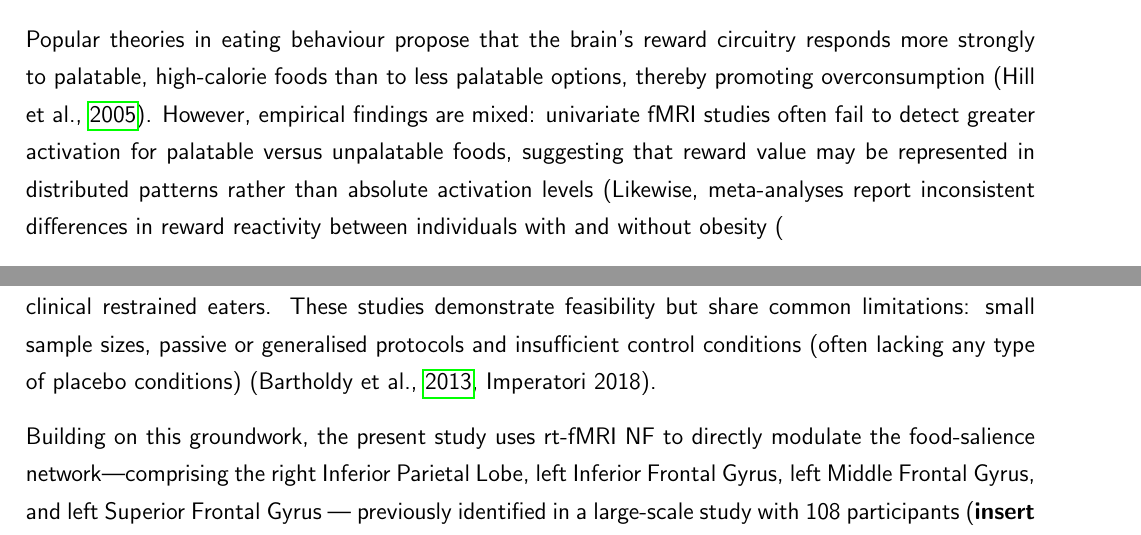
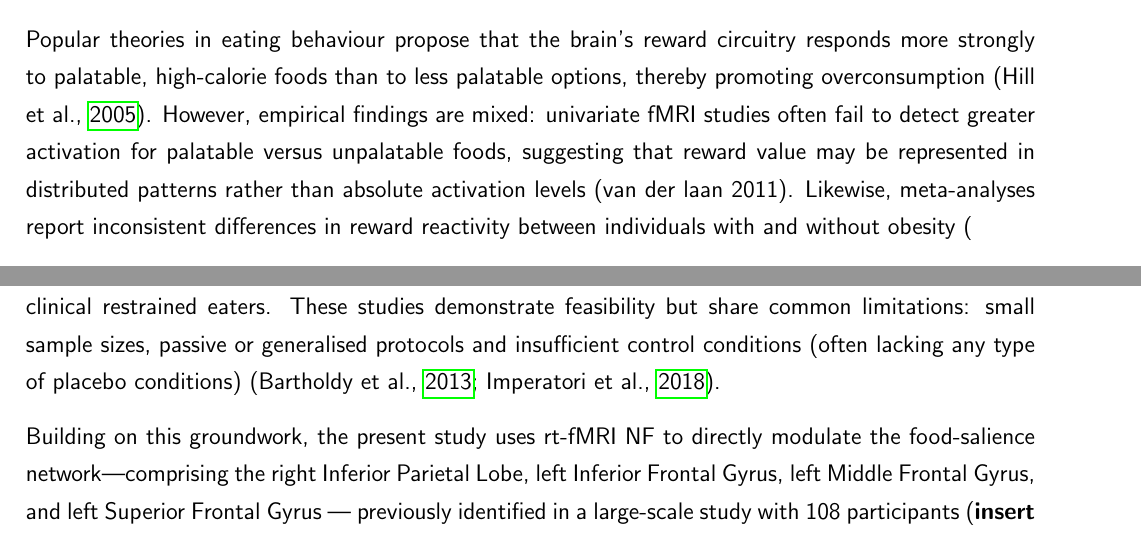
Before and after one commit to I-ara/Manuscript-Neurofeedback, a LaTeX document (main.tex): two parts of pages 3 and 4 of 18, joined at a grey line, cut so that both start at the same text. Compiled offline with pdfLaTeX.

Commit message:
Updates from Overleaf

```diff
--- a/main.tex
+++ b/main.tex
@@ -33,14 +33,14 @@
 
 When it comes to food, our modern environment is one that promotes overconsumption. We are constantly exposed to easily accessible, high-calorie and palatable food signals(\cite{hillObesityOverviewEpidemic2005}). Our environmental context (\cite{jansenCuedOvereating2011b}), the variety of food (\cite{guerrieriInteractionImpulsivityVaried2008, remickInternalExternalModerators2009}), food advertisements (\cite{harrisPrimingEffectsTelevision2009}), and food intake of other people (\cite{hermansMimicryFoodIntake2012}) have all consistently been shown to increase the likelihood of food intake and habitual overeating. In turn, habitual overeating can then lead to excessive weight fluctuations (\cite{jansenCuedOvereating2011b, frankortCravingStopsYou2014}) and promote unhealthy eating behaviours at the population level (such as binge-behaviour  (\cite{jainBulimiaNervosa2025}, \cite{berkmanManagementOutcomesBingeEating2015})). Nevertheless, many individuals exposed to this environment sustain healthy eating behaviours. This observation raises the question of whether there are inherent factors contributing to the development of unhealthy eating behaviours.
 
-Popular theories in eating behaviour propose that the brain’s reward circuitry responds more strongly to palatable, high-calorie foods than to less palatable options, thereby promoting overconsumption (\cite{hillObesityOverviewEpidemic2005}). However, empirical findings are mixed: univariate fMRI studies often fail to detect greater activation for palatable versus unpalatable foods, suggesting that reward value may be represented in distributed patterns rather than absolute activation levels (%. van der Laan et al., 2011).
+Popular theories in eating behaviour propose that the brain’s reward circuitry responds more strongly to palatable, high-calorie foods than to less palatable options, thereby promoting overconsumption (\cite{hillObesityOverviewEpidemic2005}). However, empirical findings are mixed: univariate fMRI studies often fail to detect greater activation for palatable versus unpalatable foods, suggesting that reward value may be represented in distributed patterns rather than absolute activation levels (van der laan 2011).
 Likewise, meta-analyses report inconsistent differences in reward reactivity between individuals with and without obesity (%Pursey et al., 2014; Stice & Yokum, 2016).
 
 Recent work  (\cite{frankortRewardActivitySatiated2012, franssenPowerMindAttentional2020, franssenEffectsMindsetHormonal2022, pimpiniMoreComplexYou2022, kochsItMatterPerspective2023}) has shifted the focus from static reward responsivity to attentional focus as a key driver of neural responses to food cues. Studies by Pimpini et al. (2022) and Kochs et al. (2023) demonstrated that manipulating participants’ mindsets (e.g., health- vs. taste-focus) dynamically modulates brain responses to food cues, with stronger effects than BMI or trait-like characteristics. Our own prior work has identified a food-salience network, comprising parietal and prefrontal regions, that integrates contextual information and allocates attention to motivationally relevant attributes of food cues. Investigating this network and its modulation by cognitive strategies may therefore be more informative than focusing solely on reward circuitry or weight status.
 
 Neurofeedback using real-time fMRI (rt-fMRI) is a promising tool to address network modulation through cognitive strategies as it provides participants with immediate feedback on the activation of targeted brain regions. This enables learning to up- or down-regulate network activity in real time, potentially altering behaviour. Compared to EEG, fMRI types of neurofeedback  precise targeting of distributed networks like the food-salience network, making it particularly suitable for interventions addressing complex behaviours such as food cue responsivity (\cite{pimpiniMoreComplexYou2022, kochsItMatterPerspective2023}).
 
-Several proof-of-concept studies have applied rt-fMRI neurofeedback to eating-related behaviours in sevral populations, such as restrained eaters and individuals with overweight (\cite{schmidtNeurofeedbackReducesOvereating2015, ihssenNeurofeedbackVisualFood2017b, spetterRealtimeFMRINeurofeedback2017, blumeEEGNeurofeedbackTreatment2022}). Recent clinical work using EEG neurofeedback in patients with Anorexia Nervosa (Lackner et al., 2016) and Binge-Eating Disorder (Blume et al., 2022) showed reductions in restrictive behaviour, improvements in emotional competence, and decreases in binge-eating episodes, supporting the potential for neurofeedback as a therapeutic tool.  After downregulation of high beta activity (EEG) during a food cue exposure, authors observed a decrease in the frequency of overeating episodes [Schmidt 2015 and 2016], binge eating episodes and food craving events, as well as improvements in perceived stress among subclinical restrained eaters. These studies demonstrate feasibility but share common limitations: small sample sizes, passive or generalised protocols and insufficient control conditions (often lacking any type of placebo conditions) (\cite{bartholdyPotentialNeurofeedbackTreatment2013b}, Imperatori 2018).
+Several proof-of-concept studies have applied rt-fMRI neurofeedback to eating-related behaviours in sevral populations, such as restrained eaters and individuals with overweight (\cite{schmidtNeurofeedbackReducesOvereating2015, ihssenNeurofeedbackVisualFood2017b, spetterRealtimeFMRINeurofeedback2017, blumeEEGNeurofeedbackTreatment2022}). Recent clinical work using EEG neurofeedback in patients with Anorexia Nervosa (\cite{lacknerEEGNeurofeedbackEffects2016}) and Binge-Eating Disorder (\cite{blumeEEGNeurofeedbackTreatment2022}) showed reductions in restrictive behaviour, improvements in emotional competence, and decreases in binge-eating episodes, supporting the potential for neurofeedback as a therapeutic tool.  After downregulation of high beta activity (EEG) during a food cue exposure, authors observed a decrease in the frequency of overeating episodes [Schmidt 2015 and 2016], binge eating episodes and food craving events, as well as improvements in perceived stress among subclinical restrained eaters. These studies demonstrate feasibility but share common limitations: small sample sizes, passive or generalised protocols and insufficient control conditions (often lacking any type of placebo conditions) (\cite{bartholdyPotentialNeurofeedbackTreatment2013b, imperatoriFeedbackBasedTreatmentsEating2018}).
 
 Building on this groundwork, the present study uses rt-fMRI NF to directly modulate the food-salience network—comprising the right Inferior Parietal Lobe, left Inferior Frontal Gyrus, left Middle Frontal Gyrus, and left Superior Frontal Gyrus — previously identified in a large-scale study with 108 participants (\textbf{insert reference}). We combine this robust group-level network with participant-specific ROIs, tailored to each individual’s functional activation patterns (best voxel selection). During neurofeedback, participants are encouraged to downregulate network activity while viewing personalised chocolate images, with the image’s vertical position lowering proportionally to their neural downregulation as a motivating cue - Motivational Neurofeedback(\cite{ihssenNeurofeedbackVisualFood2017}). To extend previous work and enable stronger causal conclusions of the neurofeedback approach, we include a yoked-feedback control group, where participants were shown a matching participant's brain activity and proportional outcome instead of their own.
 
```
